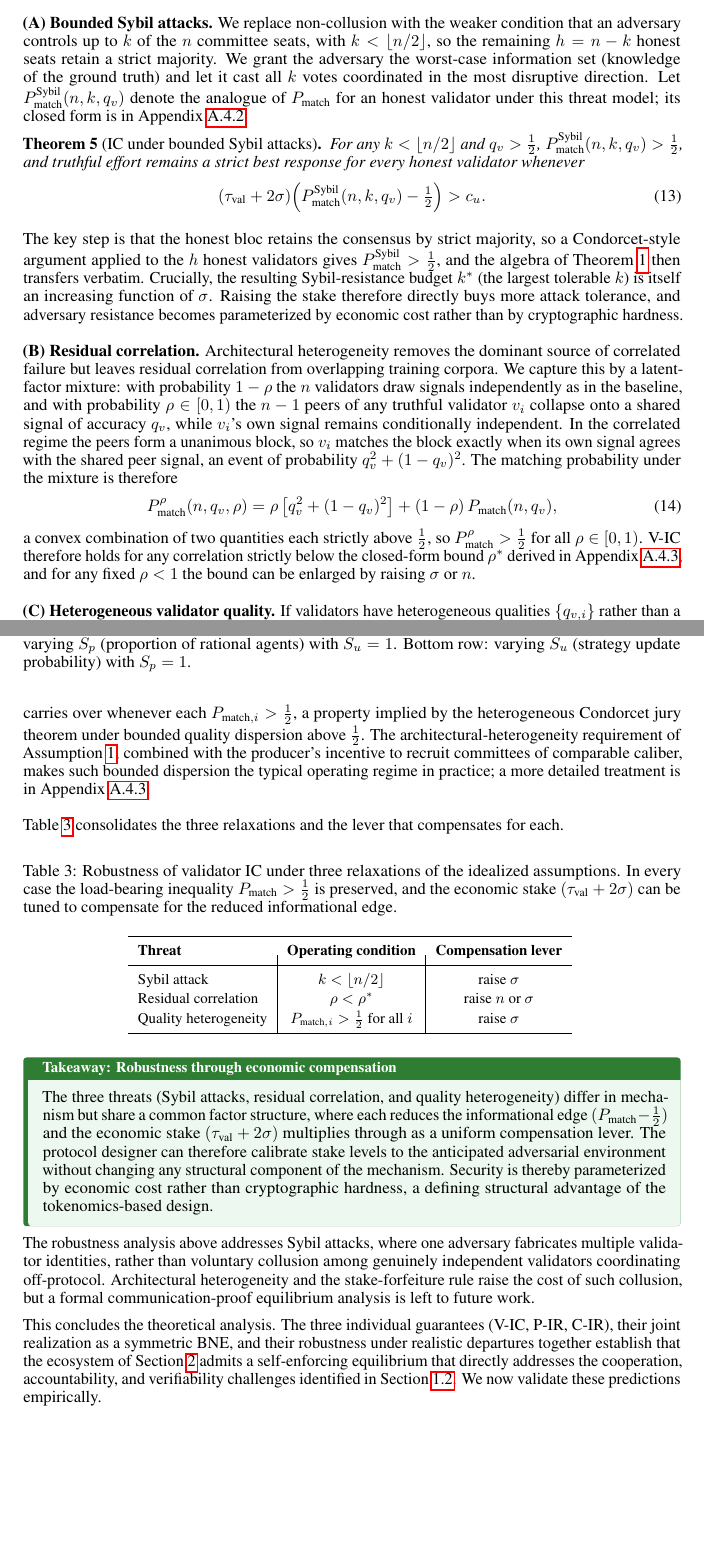
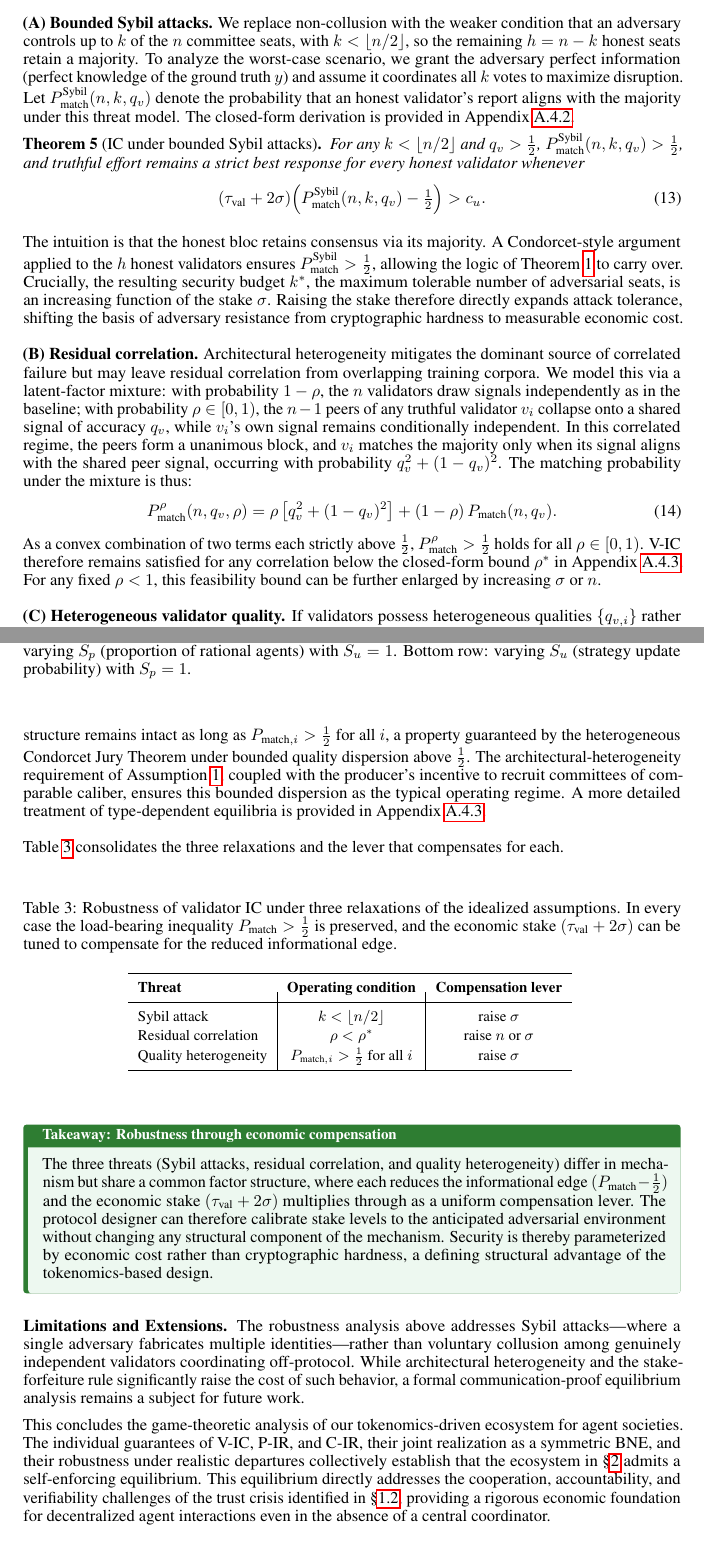
Before and after one commit to xizhu1022/AgentSociety, a LaTeX paper (main.tex, which reads sections/GameTheoryAndCaseStudy.tex): two parts of pages 18 and 19 of 43, joined at a grey line, cut so that both start at the same text, the shorter picture padded with empty space. Compiled offline with pdfLaTeX.

Commit message:
Update on Overleaf.

```diff
--- a/sections/GameTheoryAndCaseStudy.tex
+++ b/sections/GameTheoryAndCaseStudy.tex
@@ -209,7 +209,7 @@ The BNE of Theorem~\ref{Symmetric Bayesian Nash Equilibrium} rests on three idea
 
 \vspace{2mm}
 \noindent\textbf{(A) Bounded Sybil attacks.}
-We replace non-collusion with the weaker condition that an adversary controls up to $k$ of the $n$ committee seats, with $k < \lfloor n/2 \rfloor$, so the remaining $h = n - k$ honest seats retain a strict majority. We grant the adversary the worst-case information set (knowledge of the ground truth) and let it cast all $k$ votes coordinated in the most disruptive direction. Let $P_{\text{match}}^{\text{Sybil}}(n, k, q_v)$ denote the analogue of $P_{\text{match}}$ for an honest validator under this threat model; its closed form is in Appendix~\ref{app:proof_sybil}.
+We replace non-collusion with the weaker condition that an adversary controls up to $k$ of the $n$ committee seats, with $k < \lfloor n/2 \rfloor$, so the remaining $h = n - k$ honest seats retain a majority. To analyze the worst-case scenario, we grant the adversary perfect information (perfect knowledge of the ground truth $y$) and assume it coordinates all $k$ votes to maximize disruption. Let $P_{\text{match}}^{\text{Sybil}}(n, k, q_v)$ denote the probability that an honest validator's report aligns with the majority under this threat model. The closed-form derivation is provided in Appendix~\ref{app:proof_sybil}.
 
 \begin{theorem}[IC under bounded Sybil attacks]
 \label{thm:sybil_ic}
@@ -220,20 +220,20 @@ For any $k < \lfloor n/2 \rfloor$ and $q_v > \tfrac{1}{2}$, $P_{\textup{match}}^
 \end{equation}
 \end{theorem}
 
-The key step is that the honest bloc retains the consensus by strict majority, so a Condorcet-style argument applied to the $h$ honest validators gives $P_{\textup{match}}^{\textup{Sybil}} > \tfrac{1}{2}$, and the algebra of Theorem~\ref{Strict IC for Validators} then transfers verbatim. Crucially, the resulting Sybil-resistance budget $k^*$ (the largest tolerable $k$) is itself an increasing function of $\sigma$. Raising the stake therefore directly buys more attack tolerance, and adversary resistance becomes parameterized by economic cost rather than by cryptographic hardness.
+The intuition is that the honest bloc retains consensus via its majority. A Condorcet-style argument applied to the $h$ honest validators ensures $P_{\textup{match}}^{\textup{Sybil}} > \tfrac{1}{2}$, allowing the logic of Theorem~\ref{Strict IC for Validators} to carry over. Crucially, the resulting security budget $k^*$, the maximum tolerable number of adversarial seats, is an increasing function of the stake $\sigma$. Raising the stake therefore directly expands attack tolerance, shifting the basis of adversary resistance from cryptographic hardness to measurable economic cost.
 
 \vspace{2mm}
 \noindent\textbf{(B) Residual correlation.}
-Architectural heterogeneity removes the dominant source of correlated failure but leaves residual correlation from overlapping training corpora. We capture this by a latent-factor mixture: with probability $1-\rho$ the $n$ validators draw signals independently as in the baseline, and with probability $\rho \in [0, 1)$ the $n-1$ peers of any truthful validator $v_i$ collapse onto a shared signal of accuracy $q_v$, while $v_i$'s own signal remains conditionally independent. In the correlated regime the peers form a unanimous block, so $v_i$ matches the block exactly when its own signal agrees with the shared peer signal, an event of probability $q_v^2 + (1-q_v)^2$. The matching probability under the mixture is therefore
+Architectural heterogeneity mitigates the dominant source of correlated failure but may leave residual correlation from overlapping training corpora. We model this via a latent-factor mixture: with probability $1-\rho$, the $n$ validators draw signals independently as in the baseline; with probability $\rho \in [0, 1)$, the $n-1$ peers of any truthful validator $v_i$ collapse onto a shared signal of accuracy $q_v$, while $v_i$'s own signal remains conditionally independent. In this correlated regime, the peers form a unanimous block, and $v_i$ matches the majority only when its signal aligns with the shared peer signal, occurring with probability $q_v^2 + (1-q_v)^2$. The matching probability under the mixture is thus:
 \begin{equation}
 \label{eq:pmatch_corr}
-P_{\text{match}}^{\rho}(n, q_v, \rho) = \rho\,\bigl[q_v^2 + (1-q_v)^2\bigr] + (1-\rho)\,P_{\text{match}}(n, q_v),
+P_{\text{match}}^{\rho}(n, q_v, \rho) = \rho\,\bigl[q_v^2 + (1-q_v)^2\bigr] + (1-\rho)\,P_{\text{match}}(n, q_v).
 \end{equation}
-a convex combination of two quantities each strictly above $\tfrac{1}{2}$, so $P_{\text{match}}^{\rho} > \tfrac{1}{2}$ for all $\rho \in [0, 1)$. V-IC therefore holds for any correlation strictly below the closed-form bound $\rho^*$ derived in Appendix~\ref{app:robustness_full}, and for any fixed $\rho < 1$ the bound can be enlarged by raising $\sigma$ or $n$.
+As a convex combination of two terms each strictly above $\tfrac{1}{2}$, $P_{\text{match}}^{\rho} > \tfrac{1}{2}$ holds for all $\rho \in [0, 1)$. V-IC therefore remains satisfied for any correlation below the closed-form bound $\rho^*$ in Appendix~\ref{app:robustness_full}. For any fixed $\rho < 1$, this feasibility bound can be further enlarged by increasing $\sigma$ or $n$.
 
 \vspace{2mm}
 \noindent\textbf{(C) Heterogeneous validator quality.}
-If validators have heterogeneous qualities $\{q_{v,i}\}$ rather than a common $q_v$, the IC condition becomes type-dependent, with each $v_i$ facing $(\tau_{\text{val}}+2\sigma)\bigl(P_{\text{match},i} - \tfrac{1}{2}\bigr) > c_u$ where $P_{\text{match},i}$ depends on the full quality profile. The qualitative equilibrium structure carries over whenever each $P_{\text{match},i} > \tfrac{1}{2}$, a property implied by the heterogeneous Condorcet jury theorem under bounded quality dispersion above $\tfrac{1}{2}$. The architectural-heterogeneity requirement of Assumption~\ref{assum:validators}, combined with the producer's incentive to recruit committees of comparable caliber, makes such bounded dispersion the typical operating regime in practice; a more detailed treatment is in Appendix~\ref{app:robustness_full}.
+If validators possess heterogeneous qualities $\{q_{v,i}\}$ rather than a common $q_v$, the V-IC condition becomes type-dependent. Each validator $v_i$ must satisfy $(\tau_{\text{val}}+2\sigma)\bigl(P_{\text{match},i} - \tfrac{1}{2}\bigr) > c_u$, where $P_{\text{match},i}$ is a function of the entire quality profile. The equilibrium structure remains intact as long as $P_{\text{match},i} > \tfrac{1}{2}$ for all $i$, a property guaranteed by the heterogeneous Condorcet Jury Theorem under bounded quality dispersion above $\tfrac{1}{2}$. The architectural-heterogeneity requirement of Assumption~\ref{assum:validators}, coupled with the producer's incentive to recruit committees of comparable caliber, ensures this bounded dispersion as the typical operating regime. A more detailed treatment of type-dependent equilibria is provided in Appendix~\ref{app:robustness_full}.
 
 \vspace{2mm}
 Table~\ref{tab:robustness} consolidates the three relaxations and the lever that compensates for each.
@@ -261,11 +261,9 @@ Quality heterogeneity & $P_{\text{match},i} > \tfrac{1}{2}$ for all $i$ & raise
 The three threats (Sybil attacks, residual correlation, and quality heterogeneity) differ in mechanism but share a common factor structure, where each reduces the informational edge $(P_{\text{match}} - \tfrac{1}{2})$ and the economic stake $(\tau_{\text{val}} + 2\sigma)$ multiplies through as a uniform compensation lever. The protocol designer can therefore calibrate stake levels to the anticipated adversarial environment without changing any structural component of the mechanism. Security is thereby parameterized by economic cost rather than cryptographic hardness, a defining structural advantage of the tokenomics-based design.
 \end{interpretbox}
 
-\noindent The robustness analysis above addresses Sybil attacks, where one adversary fabricates multiple validator identities, rather than voluntary collusion among genuinely independent validators coordinating off-protocol. Architectural heterogeneity and the stake-forfeiture rule raise the cost of such collusion, but a formal communication-proof equilibrium analysis is left to future work.
+\noindent\textbf{Limitations and Extensions.} The robustness analysis above addresses Sybil attacks—where a single adversary fabricates multiple identities—rather than voluntary collusion among genuinely independent validators coordinating off-protocol. While architectural heterogeneity and the stake-forfeiture rule significantly raise the cost of such behavior, a formal communication-proof equilibrium analysis remains a subject for future work.
 
-This concludes the theoretical analysis. The three individual guarantees (V-IC, P-IR, C-IR), their joint realization as a symmetric BNE, and their robustness under realistic departures together establish that the ecosystem of \Cref{sec:ecosystem} admits a self-enforcing equilibrium that directly addresses the cooperation, accountability, and verifiability challenges identified in \Cref{sec:trust_crisis}. We now validate these predictions empirically.
-
-
+This concludes the game-theoretic analysis of our tokenomics-driven ecosystem for agent societies. The individual guarantees of V-IC, P-IR, and C-IR, their joint realization as a symmetric BNE, and their robustness under realistic departures collectively establish that the ecosystem in \S\ref{sec:ecosystem} admits a self-enforcing equilibrium. This equilibrium directly addresses the cooperation, accountability, and verifiability challenges of the trust crisis identified in \S\ref{sec:trust_crisis}, providing a rigorous economic foundation for decentralized agent interactions even in the absence of a central coordinator.
 % ===== FIGURES (experiment figures moved from old Methodology) =====
 
 \begin{figure*}[t]
```
